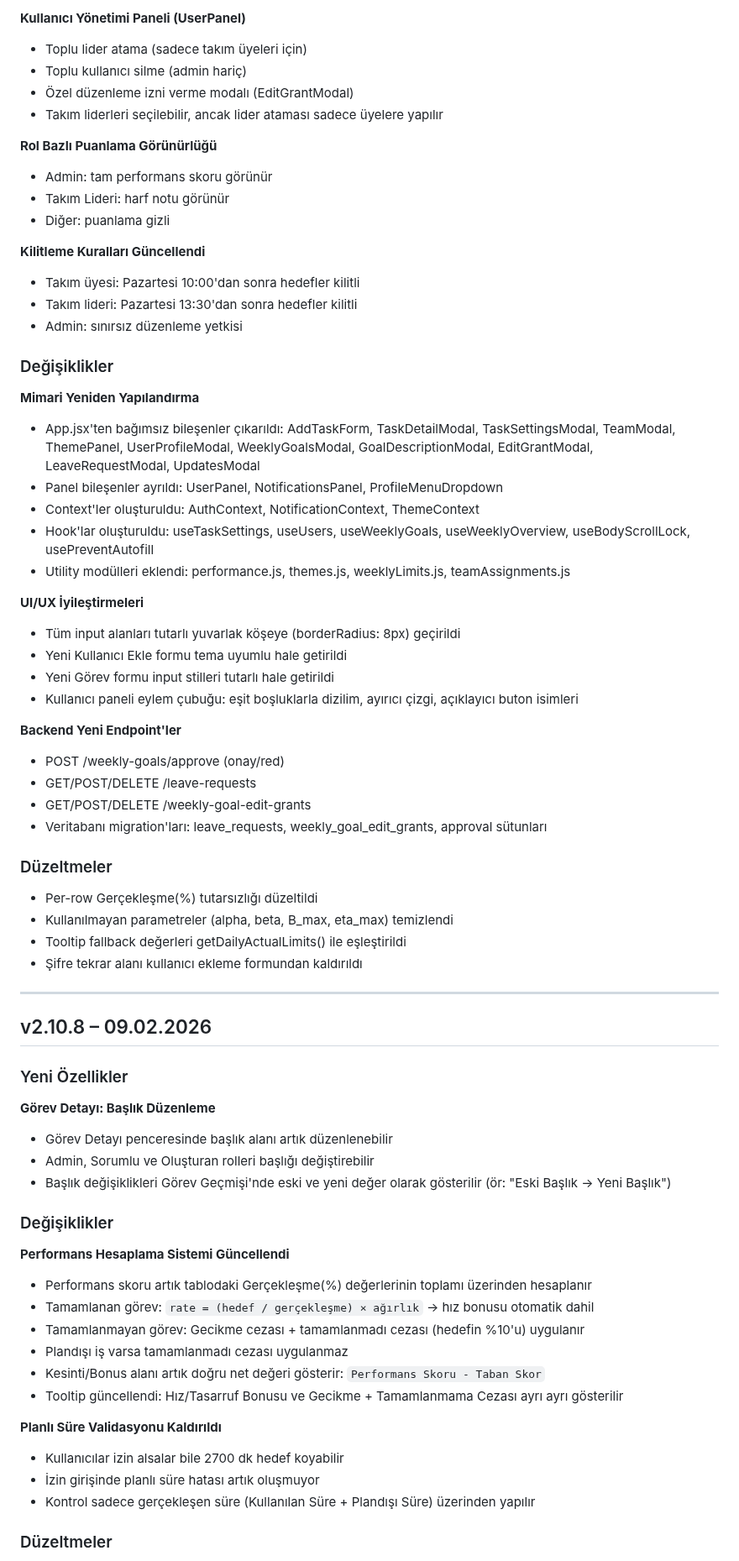
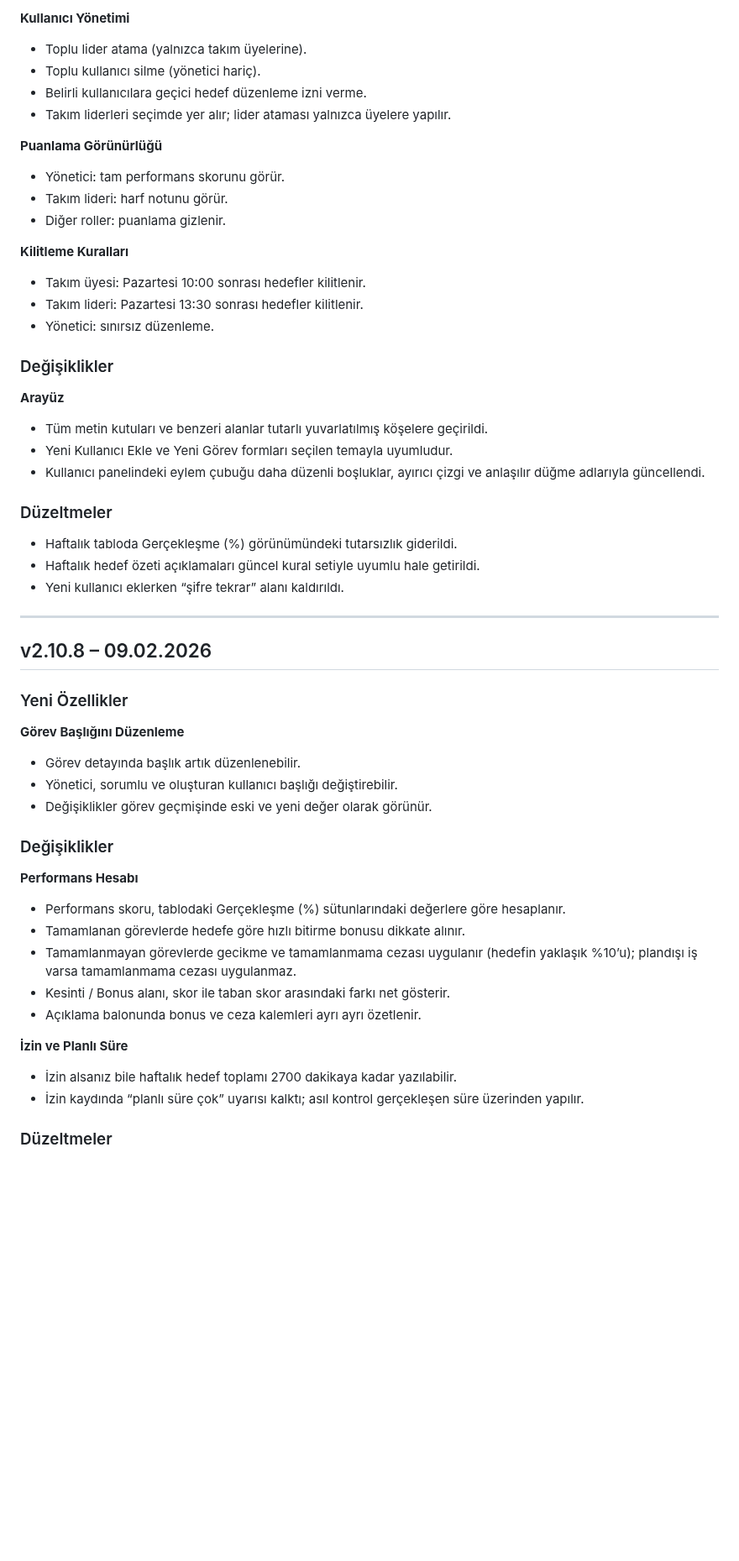
Before and after one commit to MEY-26/task-tracker-desktop, a Markdown page: public/UPDATES.md, the part around one of its changes. Shown at 84% size. GitHub-like rendering; blank space fills up the shorter version.

```diff
--- a/public/UPDATES.md
+++ b/public/UPDATES.md
@@ -146,69 +129,52 @@
 
-**Kullanıcı Yönetimi Paneli (UserPanel)**
-- Toplu lider atama (sadece takım üyeleri için)
-- Toplu kullanıcı silme (admin hariç)
-- Özel düzenleme izni verme modalı (EditGrantModal)
-- Takım liderleri seçilebilir, ancak lider ataması sadece üyelere yapılır
+**Kullanıcı Yönetimi**
+- Toplu lider atama (yalnızca takım üyelerine).
+- Toplu kullanıcı silme (yönetici hariç).
+- Belirli kullanıcılara geçici hedef düzenleme izni verme.
+- Takım liderleri seçimde yer alır; lider ataması yalnızca üyelere yapılır.
 
-**Rol Bazlı Puanlama Görünürlüğü**
-- Admin: tam performans skoru görünür
-- Takım Lideri: harf notu görünür
-- Diğer: puanlama gizli
+**Puanlama Görünürlüğü**
+- Yönetici: tam performans skorunu görür.
+- Takım lideri: harf notunu görür.
+- Diğer roller: puanlama gizlenir.
 
-**Kilitleme Kuralları Güncellendi**
-- Takım üyesi: Pazartesi 10:00'dan sonra hedefler kilitli
-- Takım lideri: Pazartesi 13:30'dan sonra hedefler kilitli
-- Admin: sınırsız düzenleme yetkisi
+**Kilitleme Kuralları**
+- Takım üyesi: Pazartesi 10:00 sonrası hedefler kilitlenir.
+- Takım lideri: Pazartesi 13:30 sonrası hedefler kilitlenir.
+- Yönetici: sınırsız düzenleme.
 
 ### Değişiklikler
 
-**Mimari Yeniden Yapılandırma**
-- App.jsx'ten bağımsız bileşenler çıkarıldı: AddTaskForm, TaskDetailModal, TaskSettingsModal, TeamModal, ThemePanel, UserProfileModal, WeeklyGoalsModal, GoalDescriptionModal, EditGrantModal, LeaveRequestModal, UpdatesModal
-- Panel bileşenler ayrıldı: UserPanel, NotificationsPanel, ProfileMenuDropdown
-- Context'ler oluşturuldu: AuthContext, NotificationContext, ThemeContext
-- Hook'lar oluşturuldu: useTaskSettings, useUsers, useWeeklyGoals, useWeeklyOverview, useBodyScrollLock, usePreventAutofill
-- Utility modülleri eklendi: performance.js, themes.js, weeklyLimits.js, teamAssignments.js
-
-**UI/UX İyileştirmeleri**
-- Tüm input alanları tutarlı yuvarlak köşeye (borderRadius: 8px) geçirildi
-- Yeni Kullanıcı Ekle formu tema uyumlu hale getirildi
-- Yeni Görev formu input stilleri tutarlı hale getirildi
-- Kullanıcı paneli eylem çubuğu: eşit boşluklarla dizilim, ayırıcı çizgi, açıklayıcı buton isimleri
-
-**Backend Yeni Endpoint'ler**
-- POST /weekly-goals/approve (onay/red)
-- GET/POST/DELETE /leave-requests
-- GET/POST/DELETE /weekly-goal-edit-grants
-- Veritabanı migration'ları: leave_requests, weekly_goal_edit_grants, approval sütunları
+**Arayüz**
+- Tüm metin kutuları ve benzeri alanlar tutarlı yuvarlatılmış köşelere geçirildi.
+- Yeni Kullanıcı Ekle ve Yeni Görev formları seçilen temayla uyumludur.
+- Kullanıcı panelindeki eylem çubuğu daha düzenli boşluklar, ayırıcı çizgi ve anlaşılır düğme adlarıyla güncellendi.
 
 ### Düzeltmeler
-- Per-row Gerçekleşme(%) tutarsızlığı düzeltildi
-- Kullanılmayan parametreler (alpha, beta, B_max, eta_max) temizlendi
-- Tooltip fallback değerleri getDailyActualLimits() ile eşleştirildi
-- Şifre tekrar alanı kullanıcı ekleme formundan kaldırıldı
+- Haftalık tabloda Gerçekleşme (%) görünümündeki tutarsızlık giderildi.
+- Haftalık hedef özeti açıklamaları güncel kural setiyle uyumlu hale getirildi.
+- Yeni kullanıcı eklerken “şifre tekrar” alanı kaldırıldı.
 
 ---
 
 ## v2.10.8 – 09.02.2026
 
 ### Yeni Özellikler
-**Görev Detayı: Başlık Düzenleme**
-- Görev Detayı penceresinde başlık alanı artık düzenlenebilir
-- Admin, Sorumlu ve Oluşturan rolleri başlığı değiştirebilir
-- Başlık değişiklikleri Görev Geçmişi'nde eski ve yeni değer olarak gösterilir (ör: "Eski Başlık → Yeni Başlık")
+**Görev Başlığını Düzenleme**
+- Görev detayında başlık artık düzenlenebilir.
+- Yönetici, sorumlu ve oluşturan kullanıcı başlığı değiştirebilir.
+- Değişiklikler görev geçmişinde eski ve yeni değer olarak görünür.
 
 ### Değişiklikler
-**Performans Hesaplama Sistemi Güncellendi**
-- Performans skoru artık tablodaki Gerçekleşme(%) değerlerinin toplamı üzerinden hesaplanır
-- Tamamlanan görev: `rate = (hedef / gerçekleşme) × ağırlık` → hız bonusu otomatik dahil
-- Tamamlanmayan görev: Gecikme cezası + tamamlanmadı cezası (hedefin %10'u) uygulanır
-- Plandışı iş varsa tamamlanmadı cezası uygulanmaz
-- Kesinti/Bonus alanı artık doğru net değeri gösterir: `Performans Skoru - Taban Skor`
-- Tooltip güncellendi: Hız/Tasarruf Bonusu ve Gecikme + Tamamlanmama Cezası ayrı ayrı gösterilir
+**Performans Hesabı**
+- Performans skoru, tablodaki Gerçekleşme (%) sütunlarındaki değerlere göre hesaplanır.
+- Tamamlanan görevlerde hedefe göre hızlı bitirme bonusu dikkate alınır.
+- Tamamlanmayan görevlerde gecikme ve tamamlanmama cezası uygulanır (hedefin yaklaşık %10’u); plandışı iş varsa tamamlanmama cezası uygulanmaz.
+- Kesinti / Bonus alanı, skor ile taban skor arasındaki farkı net gösterir.
+- Açıklama balonunda bonus ve ceza kalemleri ayrı ayrı özetlenir.
 
-**Planlı Süre Validasyonu Kaldırıldı**
-- Kullanıcılar izin alsalar bile 2700 dk hedef koyabilir
-- İzin girişinde planlı süre hatası artık oluşmuyor
-- Kontrol sadece gerçekleşen süre (Kullanılan Süre + Plandışı Süre) üzerinden yapılır
+**İzin ve Planlı Süre**
+- İzin alsanız bile haftalık hedef toplamı 2700 dakikaya kadar yazılabilir.
+- İzin kaydında “planlı süre çok” uyarısı kalktı; asıl kontrol gerçekleşen süre üzerinden yapılır.
 
 ### Düzeltmeler
```
Also changed, not shown: other parts of public/UPDATES.md (+145 -176 lines).
